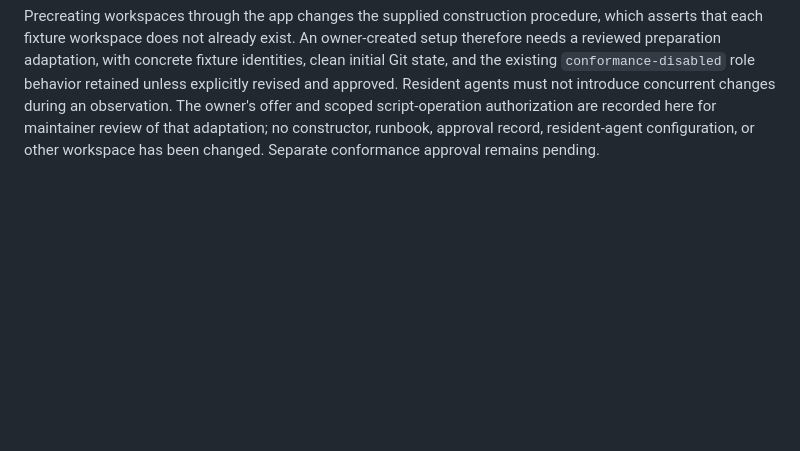
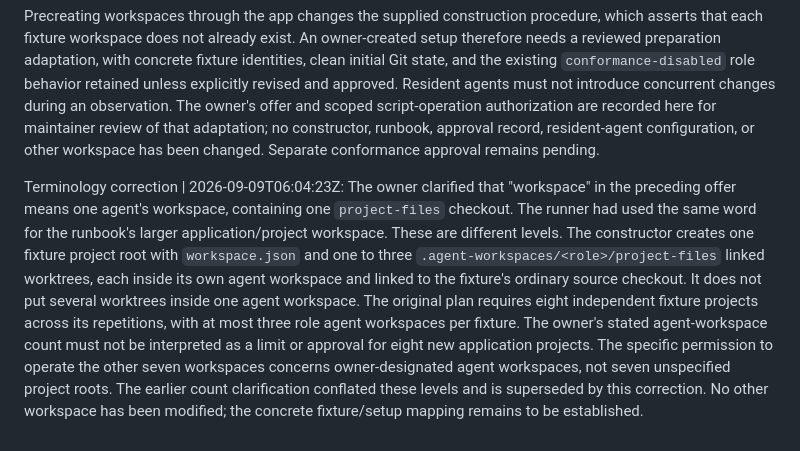
Before and after one commit to stabruriss/bartender-study, a Markdown page: QUESTIONS.md, the part around the change. Rendered like a GitHub page; blank space fills up the shorter version.

Commit message:
Clarify project fixtures versus individual agent workspaces

```diff
--- a/QUESTIONS.md
+++ b/QUESTIONS.md
@@ -161,3 +161,20 @@ observation. The owner's offer and scoped script-operation authorization are
 recorded here for maintainer review of that adaptation; no constructor,
 runbook, approval record, resident-agent configuration, or other workspace
 has been changed. Separate conformance approval remains pending.
+
+Terminology correction | 2026-09-09T06:04:23Z: The owner clarified that
+"workspace" in the preceding offer means one agent's workspace, containing
+one `project-files` checkout. The runner had used the same word for the
+runbook's larger application/project workspace. These are different levels.
+The constructor creates one fixture project root with `workspace.json` and
+one to three `.agent-workspaces/<role>/project-files` linked worktrees, each
+inside its own agent workspace and linked to the fixture's ordinary source
+checkout. It does not put several worktrees inside one agent workspace.
+The original plan requires eight independent fixture projects across its
+repetitions, with at most three role agent workspaces per fixture. The owner's
+stated agent-workspace count must not be interpreted as a limit or approval
+for eight new application projects. The specific permission to operate the
+other seven workspaces concerns owner-designated agent workspaces, not seven
+unspecified project roots. The earlier count clarification conflated these
+levels and is superseded by this correction. No other workspace has been
+modified; the concrete fixture/setup mapping remains to be established.
```
